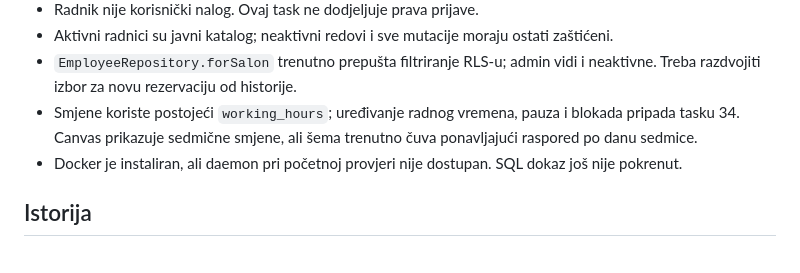
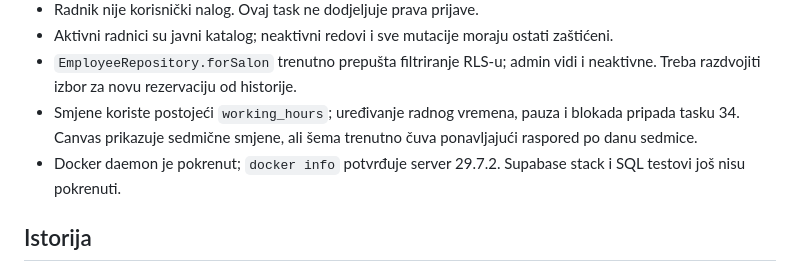
Before and after one commit to htuco/salon-booking-platform, a Markdown page: tasks/CURRENT.md, the part around one of its changes. Rendered like a GitHub page.

Commit message:
docs(tasks): povezi draft i zabiljezi Docker provjeru

```diff
--- a/tasks/CURRENT.md
+++ b/tasks/CURRENT.md
@@ -23,7 +23,7 @@ U toku. Grana `feat/osoblje-i-smjene`, sa ažurnog `main`-a (`8cb470c`).
 - Aktivni radnici su javni katalog; neaktivni redovi i sve mutacije moraju ostati zaštićeni.
 - `EmployeeRepository.forSalon` trenutno prepušta filtriranje RLS-u; admin vidi i neaktivne. Treba razdvojiti izbor za novu rezervaciju od historije.
 - Smjene koriste postojeći `working_hours`; uređivanje radnog vremena, pauza i blokada pripada tasku 34. Canvas prikazuje sedmične smjene, ali šema trenutno čuva ponavljajući raspored po danu sedmice.
-- Docker je instaliran, ali daemon pri početnoj provjeri nije dostupan. SQL dokaz još nije pokrenut.
+- Docker daemon je pokrenut; `docker info` potvrđuje server 29.7.2. Supabase stack i SQL testovi još nisu pokrenuti.
 
 ## Istorija
 
```
Also changed, not shown: other parts of tasks/CURRENT.md (+1 -1 lines).
